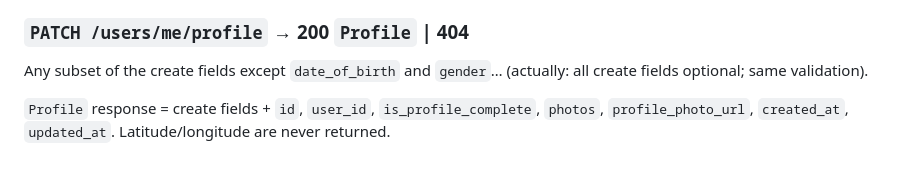
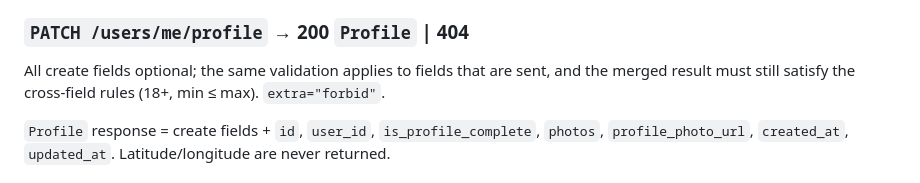
Before and after one commit to DjangoSpop/DateNow, a Markdown page: docs/API_CONTRACT.md, the part around the change. GitHub-like rendering.

Commit message:
docs: clarify PATCH profile semantics
Co-Authored-By: Claude Opus 5.5 <noreply@anthropic.com>
Claude-Session: https://claude.ai/code/session_0197KRXXsRFKpnEqTo1oPFAB

```diff
--- a/docs/API_CONTRACT.md
+++ b/docs/API_CONTRACT.md
@@ -86,7 +86,7 @@ Server-controlled fields (`id`, `user_id`, `is_profile_complete`, `photos`, `pro
 `created_at`, `updated_at`, lat/long) are **ignored/rejected** if sent (`extra="forbid"` → 422).
 
 ### `PATCH /users/me/profile` → 200 `Profile` | 404
-Any subset of the create fields except `date_of_birth` and `gender`… (actually: all create fields optional; same validation).
+All create fields optional; the same validation applies to fields that are sent, and the merged result must still satisfy the cross-field rules (18+, min ≤ max). `extra="forbid"`.
 
 `Profile` response = create fields + `id`, `user_id`, `is_profile_complete`, `photos`, `profile_photo_url`, `created_at`, `updated_at`.
 Latitude/longitude are never returned.
```
